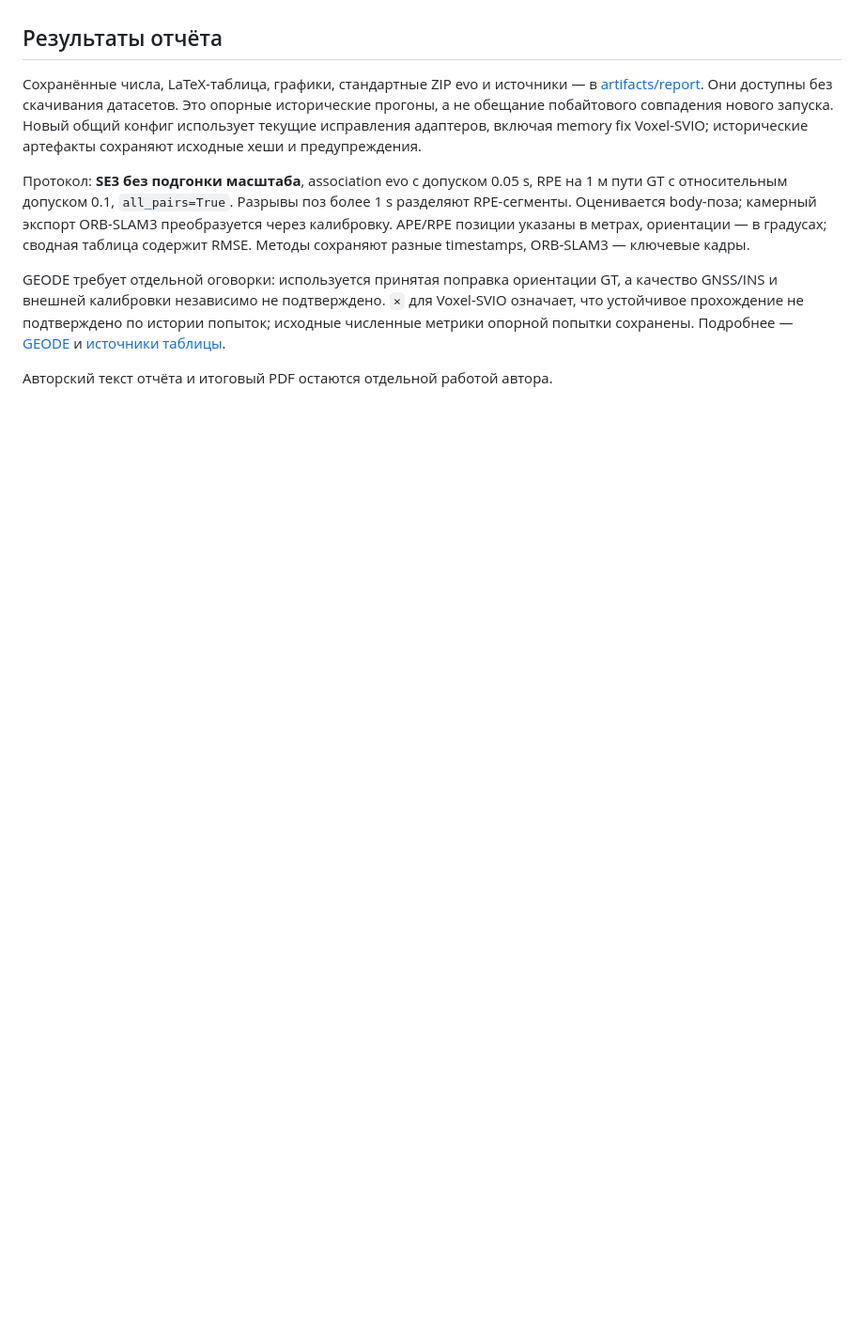
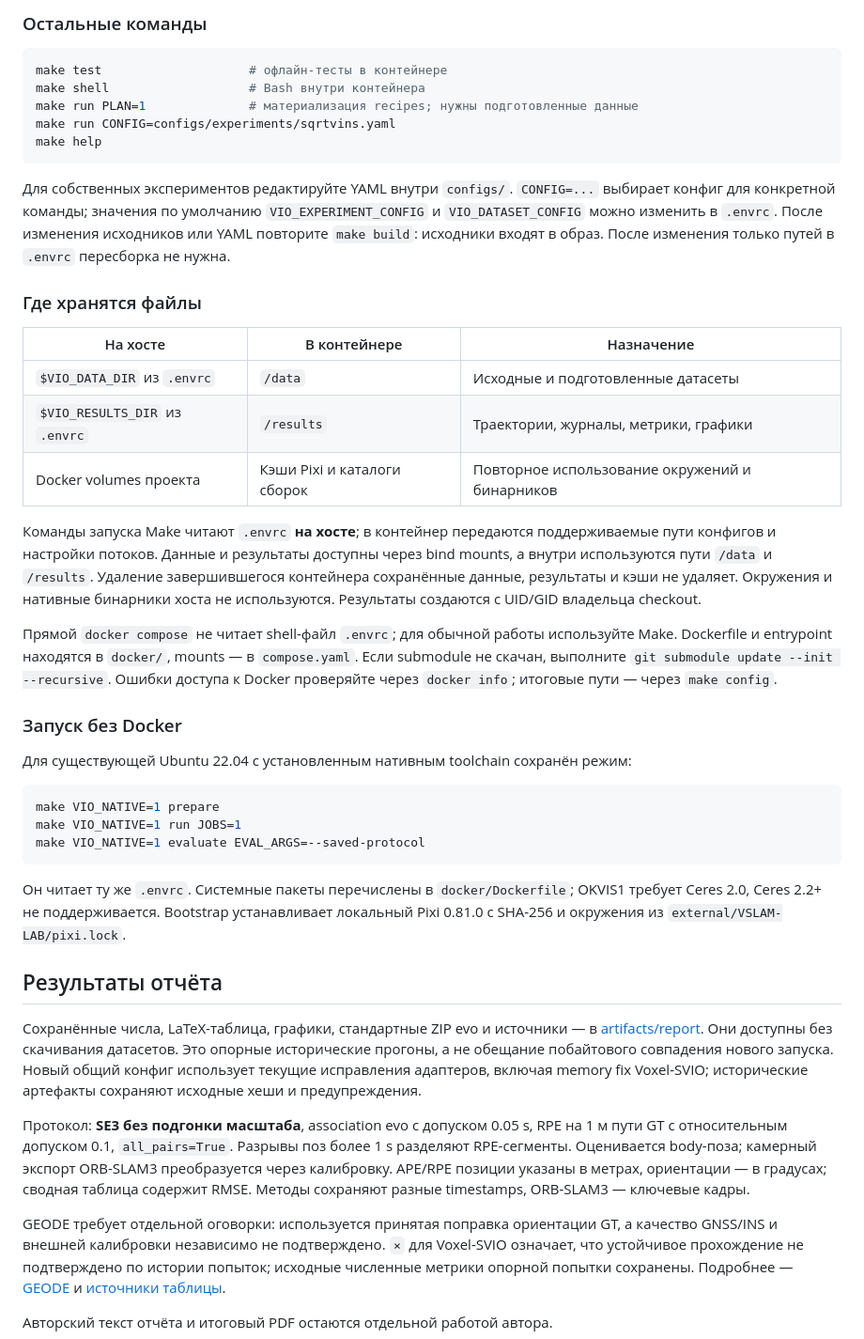
Before and after one commit to dyepine/vio_research, a Markdown page: README.md, the part around one of its changes. Shown at 94% size. Drawn GitHub-style; blank space fills up the shorter version.

Commit message:
Guide first-time users through configuration, execution and evo evaluation

````diff
--- a/README.md
+++ b/README.md
@@ -66,3 +99,51 @@ Bootstrap устанавливает локальный Pixi 0.81.0 с SHA-256
+### Остальные команды
+
+```bash
+make test                    # офлайн-тесты в контейнере
+make shell                   # Bash внутри контейнера
+make run PLAN=1              # материализация recipes; нужны подготовленные данные
+make run CONFIG=configs/experiments/sqrtvins.yaml
+make help
+```
+
+Для собственных экспериментов редактируйте YAML внутри `configs/`.
+`CONFIG=...` выбирает конфиг для конкретной команды; значения по умолчанию
+`VIO_EXPERIMENT_CONFIG` и `VIO_DATASET_CONFIG` можно изменить в `.envrc`.
+После изменения исходников или YAML повторите `make build`: исходники входят в образ.
+После изменения только путей в `.envrc` пересборка не нужна.
+
+### Где хранятся файлы
+
+| На хосте | В контейнере | Назначение |
+| --- | --- | --- |
+| `$VIO_DATA_DIR` из `.envrc` | `/data` | Исходные и подготовленные датасеты |
+| `$VIO_RESULTS_DIR` из `.envrc` | `/results` | Траектории, журналы, метрики, графики |
+| Docker volumes проекта | Кэши Pixi и каталоги сборок | Повторное использование окружений и бинарников |
+
+Команды запуска Make читают `.envrc` **на хосте**; в контейнер передаются поддерживаемые
+пути конфигов и настройки потоков. Данные и результаты доступны через bind mounts,
+а внутри используются пути `/data` и `/results`. Удаление завершившегося контейнера
+сохранённые данные, результаты и кэши не удаляет. Окружения и нативные бинарники
+хоста не используются. Результаты создаются с UID/GID владельца checkout.
+
+Прямой `docker compose` не читает shell-файл `.envrc`; для обычной работы используйте
+Make. Dockerfile и entrypoint находятся в `docker/`, mounts — в `compose.yaml`.
+Если submodule не скачан, выполните `git submodule update --init --recursive`.
+Ошибки доступа к Docker проверяйте через `docker info`; итоговые пути — через `make config`.
+
+### Запуск без Docker
+
+Для существующей Ubuntu 22.04 с установленным нативным toolchain сохранён режим:
+
+```bash
+make VIO_NATIVE=1 prepare
+make VIO_NATIVE=1 run JOBS=1
+make VIO_NATIVE=1 evaluate EVAL_ARGS=--saved-protocol
+```
+
+Он читает ту же `.envrc`. Системные пакеты перечислены в `docker/Dockerfile`;
+OKVIS1 требует Ceres 2.0, Ceres 2.2+ не поддерживается. Bootstrap устанавливает
+локальный Pixi 0.81.0 с SHA-256 и окружения из `external/VSLAM-LAB/pixi.lock`.
 
 ## Результаты отчёта
 
````
Also changed, not shown: other parts of README.md (+72 -39 lines), docs/VALIDATION.md (+8 -3 lines).
